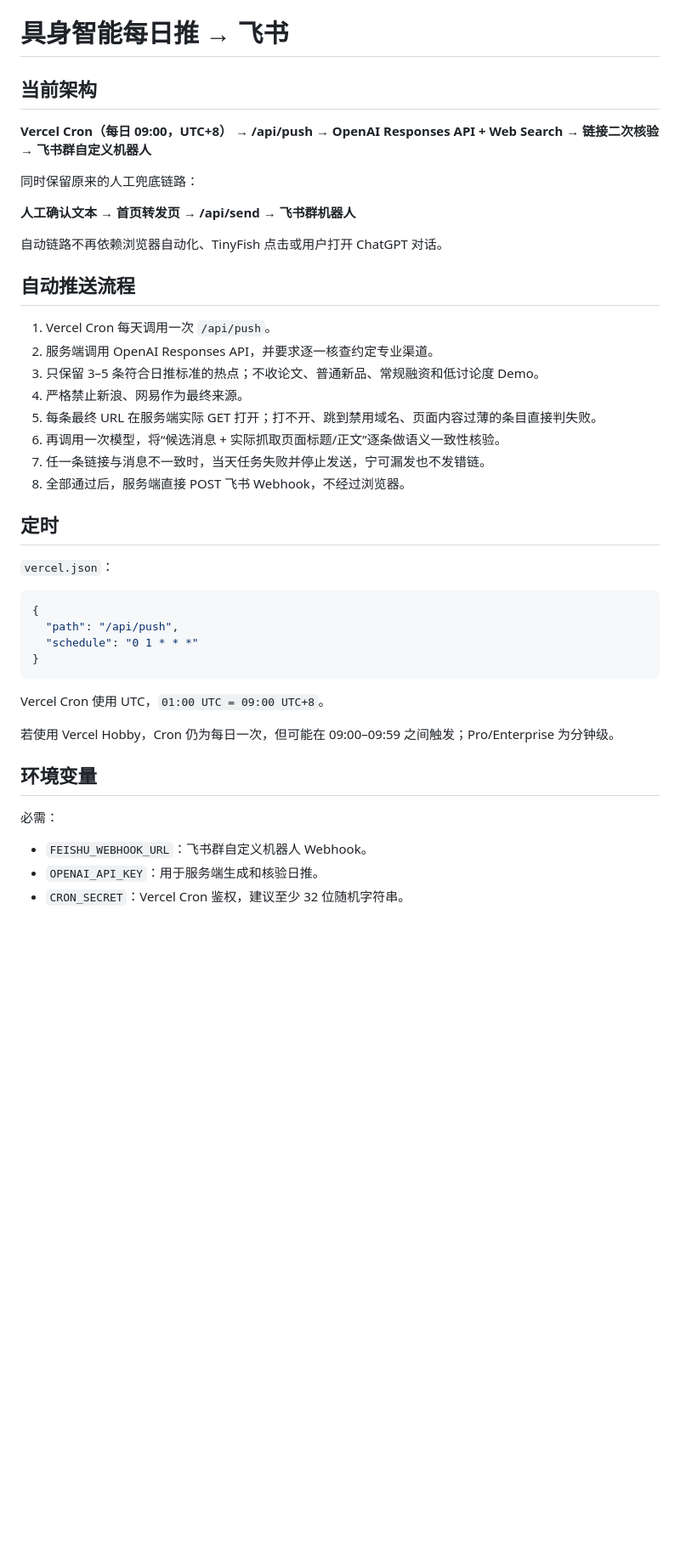
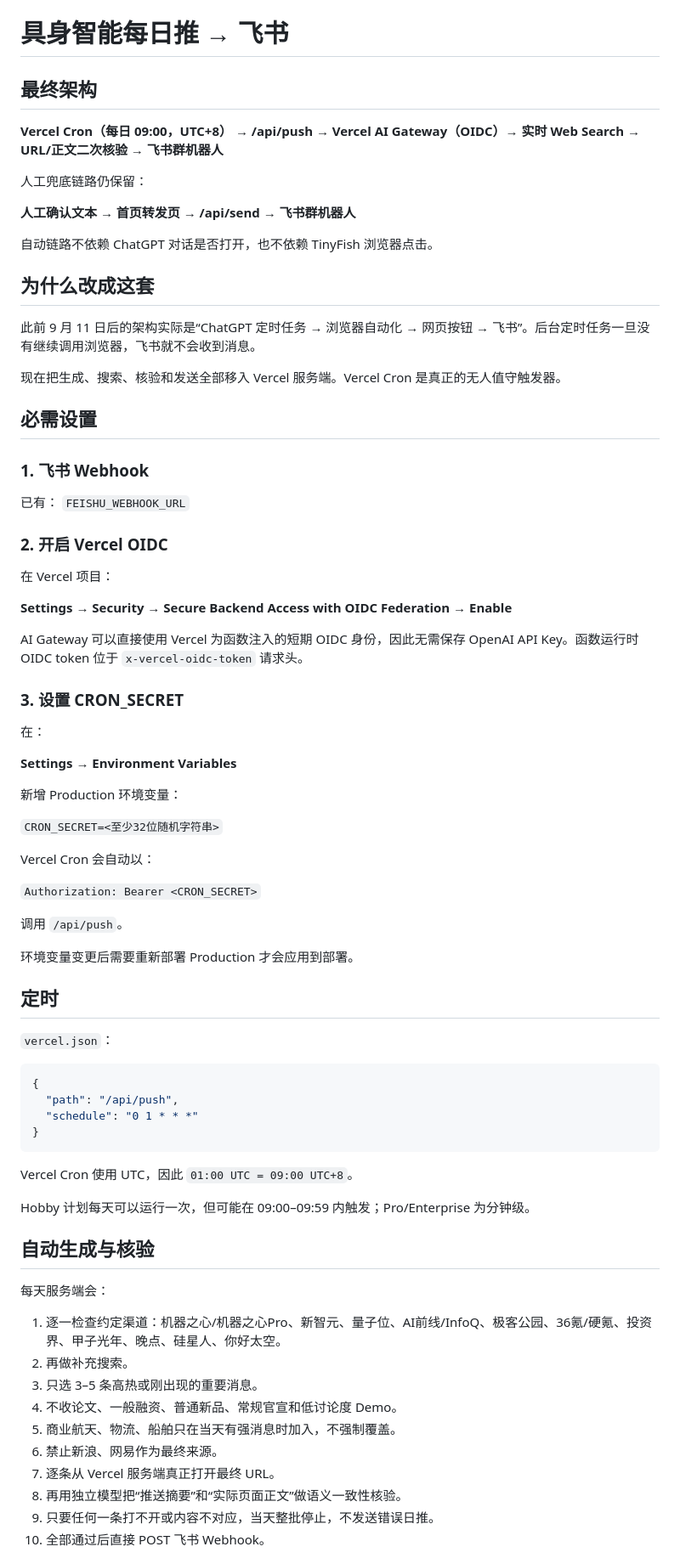
Before and after one commit to Kiera007-ui/feishu-embodied-ai-daily, a Markdown page: README.md, the part around one of its changes. Shown at 85% size. GitHub-like rendering; blank space fills up the shorter version.

Commit message:
Document final OIDC server-side automation setup

````diff
--- a/README.md
+++ b/README.md
@@ -1,25 +1,53 @@
 # 具身智能每日推 → 飞书
 
-## 当前架构
+## 最终架构
 
-**Vercel Cron（每日 09:00，UTC+8） → /api/push → OpenAI Responses API + Web Search → 链接二次核验 → 飞书群自定义机器人**
+**Vercel Cron（每日 09:00，UTC+8） → /api/push → Vercel AI Gateway（OIDC）→ 实时 Web Search → URL/正文二次核验 → 飞书群机器人**
 
-同时保留原来的人工兜底链路：
+人工兜底链路仍保留：
 
 **人工确认文本 → 首页转发页 → /api/send → 飞书群机器人**
 
-自动链路不再依赖浏览器自动化、TinyFish 点击或用户打开 ChatGPT 对话。
+自动链路不依赖 ChatGPT 对话是否打开，也不依赖 TinyFish 浏览器点击。
 
-## 自动推送流程
+## 为什么改成这套
 
-1. Vercel Cron 每天调用一次 `/api/push`。
-2. 服务端调用 OpenAI Responses API，并要求逐一核查约定专业渠道。
-3. 只保留 3–5 条符合日推标准的热点；不收论文、普通新品、常规融资和低讨论度 Demo。
-4. 严格禁止新浪、网易作为最终来源。
-5. 每条最终 URL 在服务端实际 GET 打开；打不开、跳到禁用域名、页面内容过薄的条目直接判失败。
-6. 再调用一次模型，将“候选消息 + 实际抓取页面标题/正文”逐条做语义一致性核验。
-7. 任一条链接与消息不一致时，当天任务失败并停止发送，宁可漏发也不发错链。
-8. 全部通过后，服务端直接 POST 飞书 Webhook，不经过浏览器。
+此前 9 月 11 日后的架构实际是“ChatGPT 定时任务 → 浏览器自动化 → 网页按钮 → 飞书”。后台定时任务一旦没有继续调用浏览器，飞书就不会收到消息。
+
+现在把生成、搜索、核验和发送全部移入 Vercel 服务端。Vercel Cron 是真正的无人值守触发器。
+
+## 必需设置
+
+### 1. 飞书 Webhook
+
+已有：
+`FEISHU_WEBHOOK_URL`
+
+### 2. 开启 Vercel OIDC
+
+在 Vercel 项目：
+
+**Settings → Security → Secure Backend Access with OIDC Federation → Enable**
+
+AI Gateway 可以直接使用 Vercel 为函数注入的短期 OIDC 身份，因此无需保存 OpenAI API Key。函数运行时 OIDC token 位于 `x-vercel-oidc-token` 请求头。
+
+### 3. 设置 CRON_SECRET
+
+在：
+
+**Settings → Environment Variables**
+
+新增 Production 环境变量：
+
+`CRON_SECRET=<至少32位随机字符串>`
+
+Vercel Cron 会自动以：
+
+`Authorization: Bearer <CRON_SECRET>`
+
+调用 `/api/push`。
+
+环境变量变更后需要重新部署 Production 才会应用到部署。
 
 ## 定时
 
@@ -32,15 +60,22 @@
 }
 ```
 
-Vercel Cron 使用 UTC，`01:00 UTC = 09:00 UTC+8`。
+Vercel Cron 使用 UTC，因此 `01:00 UTC = 09:00 UTC+8`。
 
-若使用 Vercel Hobby，Cron 仍为每日一次，但可能在 09:00–09:59 之间触发；Pro/Enterprise 为分钟级。
+Hobby 计划每天可以运行一次，但可能在 09:00–09:59 内触发；Pro/Enterprise 为分钟级。
 
-## 环境变量
+## 自动生成与核验
 
-必需：
+每天服务端会：
 
-- `FEISHU_WEBHOOK_URL`：飞书群自定义机器人 Webhook。
-- `OPENAI_API_KEY`：用于服务端生成和核验日推。
-- `CRON_SECRET`：Vercel Cron 鉴权，建议至少 32 位随机字符串。
+1. 逐一检查约定渠道：机器之心/机器之心Pro、新智元、量子位、AI前线/InfoQ、极客公园、36氪/硬氪、投资界、甲子光年、晚点、硅星人、你好太空。
+2. 再做补充搜索。
+3. 只选 3–5 条高热或刚出现的重要消息。
+4. 不收论文、一般融资、普通新品、常规官宣和低讨论度 Demo。
+5. 商业航天、物流、船舶只在当天有强消息时加入，不强制覆盖。
+6. 禁止新浪、网易作为最终来源。
+7. 逐条从 Vercel 服务端真正打开最终 URL。
+8. 再用独立模型把“推送摘要”和“实际页面正文”做语义一致性核验。
+9. 只要任何一条打不开或内容不对应，当天整批停止，不发送错误日推。
+10. 全部通过后直接 POST 飞书 Webhook。
 
````
Also changed, not shown: other parts of README.md (+15 -18 lines).
